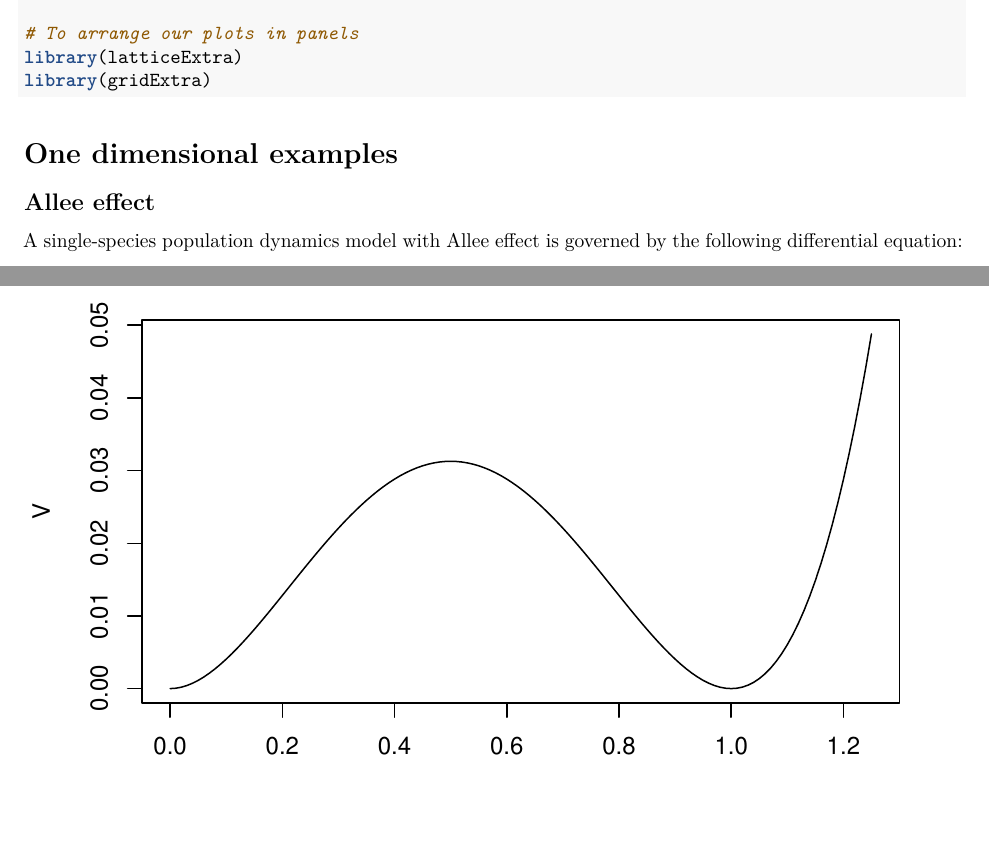
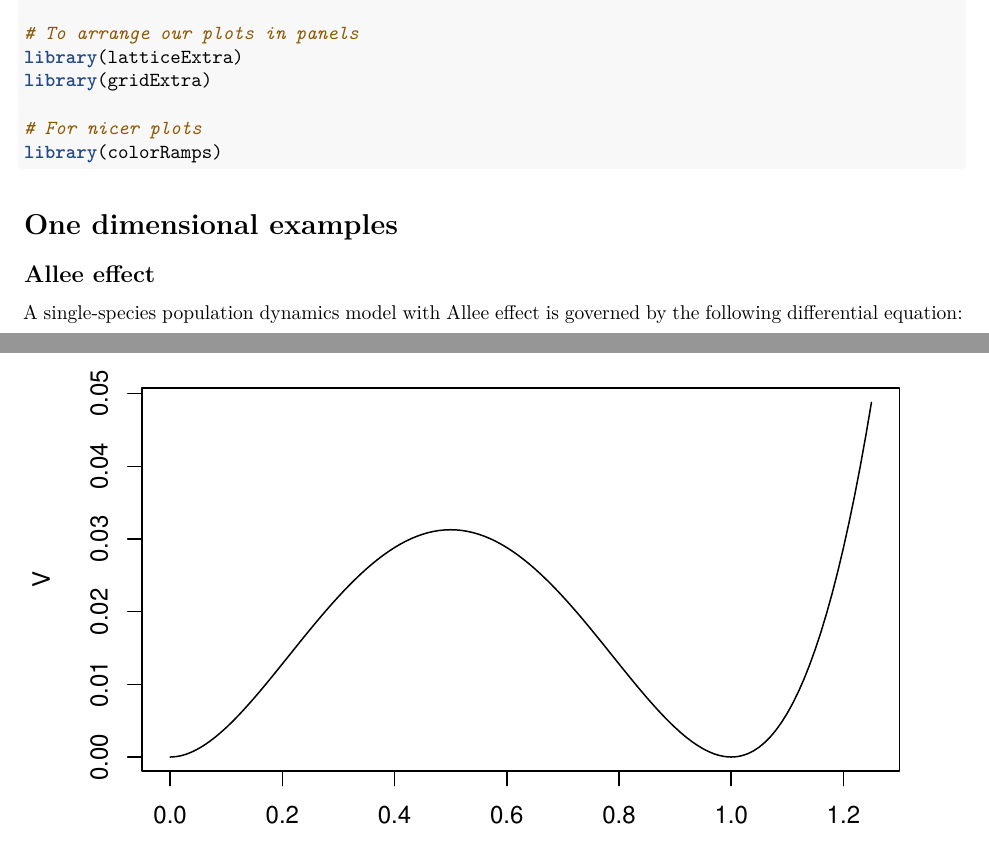
Before and after one commit to PabRod/waydown, an R Markdown document (vignettes/examples.Rmd): two parts of pages 1 and 2 of 6, joined at a grey line, cut so that both start at the same text, the shorter picture padded with empty space. Rendered offline with R 4.5, knitr and Pandoc, then LaTeX, with nearby package versions.

Commit message:
Minor bug
Missing library: colorRamps

````diff
--- a/vignettes/examples.Rmd
+++ b/vignettes/examples.Rmd
@@ -44,6 +44,9 @@ library(ggplot2)
 # To arrange our plots in panels
 library(latticeExtra)
 library(gridExtra)
+
+# For nicer plots
+library(colorRamps)
 
 ```
 
````
